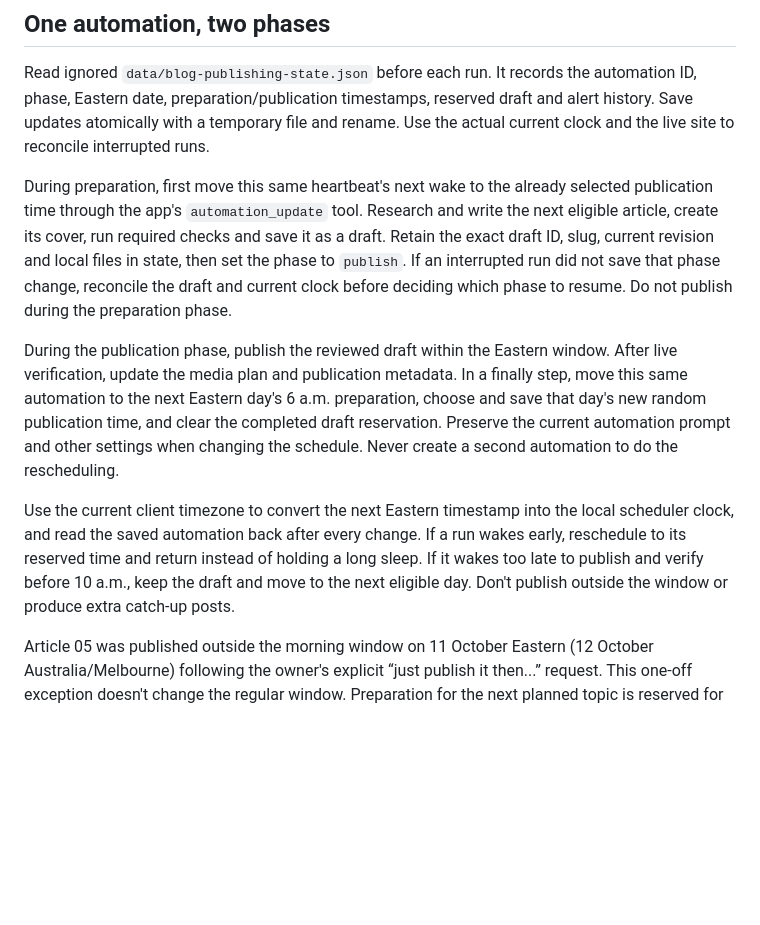
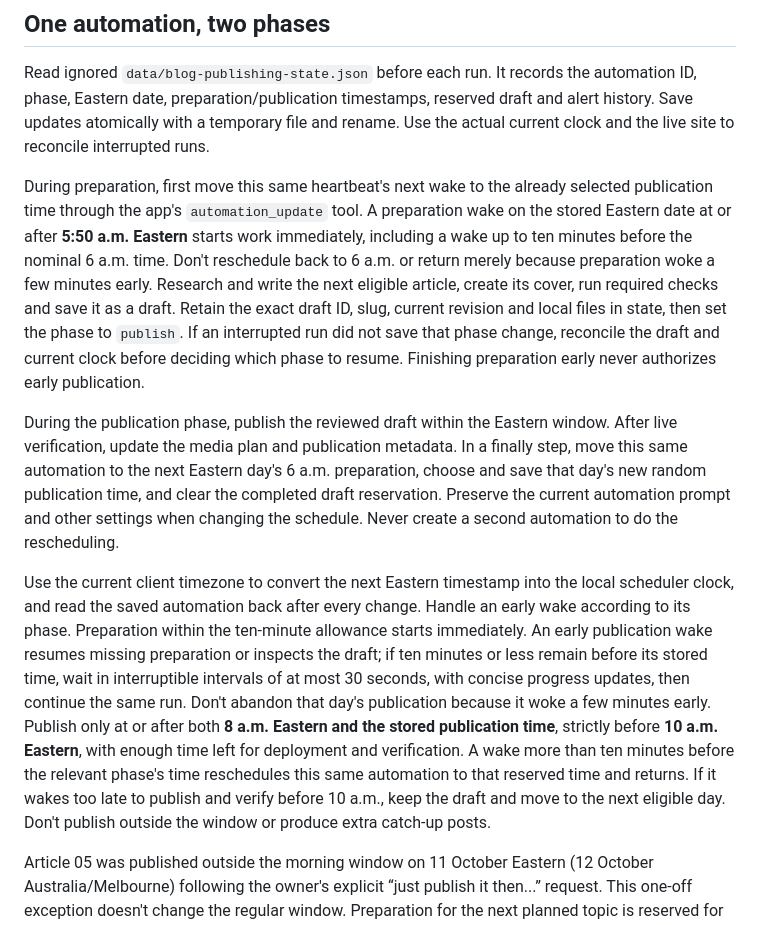
Before and after one commit to discomedia/zuluniner, a Markdown page: docs/blog/scheduled-publishing.md, the part around the change. Rendered like a GitHub page; blank space fills up the shorter version.

Commit message:
Start blog preparation when scheduled wake arrives slightly early

```diff
--- a/docs/blog/scheduled-publishing.md
+++ b/docs/blog/scheduled-publishing.md
@@ -12,11 +12,11 @@ The first preparation is **10 October 2026 at 6 a.m. EDT**; the first selected p
 
 Read ignored `data/blog-publishing-state.json` before each run. It records the automation ID, phase, Eastern date, preparation/publication timestamps, reserved draft and alert history. Save updates atomically with a temporary file and rename. Use the actual current clock and the live site to reconcile interrupted runs.
 
-During preparation, first move this same heartbeat's next wake to the already selected publication time through the app's `automation_update` tool. Research and write the next eligible article, create its cover, run required checks and save it as a draft. Retain the exact draft ID, slug, current revision and local files in state, then set the phase to `publish`. If an interrupted run did not save that phase change, reconcile the draft and current clock before deciding which phase to resume. Do not publish during the preparation phase.
+During preparation, first move this same heartbeat's next wake to the already selected publication time through the app's `automation_update` tool. A preparation wake on the stored Eastern date at or after **5:50 a.m. Eastern** starts work immediately, including a wake up to ten minutes before the nominal 6 a.m. time. Don't reschedule back to 6 a.m. or return merely because preparation woke a few minutes early. Research and write the next eligible article, create its cover, run required checks and save it as a draft. Retain the exact draft ID, slug, current revision and local files in state, then set the phase to `publish`. If an interrupted run did not save that phase change, reconcile the draft and current clock before deciding which phase to resume. Finishing preparation early never authorizes early publication.
 
 During the publication phase, publish the reviewed draft within the Eastern window. After live verification, update the media plan and publication metadata. In a finally step, move this same automation to the next Eastern day's 6 a.m. preparation, choose and save that day's new random publication time, and clear the completed draft reservation. Preserve the current automation prompt and other settings when changing the schedule. Never create a second automation to do the rescheduling.
 
-Use the current client timezone to convert the next Eastern timestamp into the local scheduler clock, and read the saved automation back after every change. If a run wakes early, reschedule to its reserved time and return instead of holding a long sleep. If it wakes too late to publish and verify before 10 a.m., keep the draft and move to the next eligible day. Don't publish outside the window or produce extra catch-up posts.
+Use the current client timezone to convert the next Eastern timestamp into the local scheduler clock, and read the saved automation back after every change. Handle an early wake according to its phase. Preparation within the ten-minute allowance starts immediately. An early publication wake resumes missing preparation or inspects the draft; if ten minutes or less remain before its stored time, wait in interruptible intervals of at most 30 seconds, with concise progress updates, then continue the same run. Don't abandon that day's publication because it woke a few minutes early. Publish only at or after both **8 a.m. Eastern and the stored publication time**, strictly before **10 a.m. Eastern**, with enough time left for deployment and verification. A wake more than ten minutes before the relevant phase's time reschedules this same automation to that reserved time and returns. If it wakes too late to publish and verify before 10 a.m., keep the draft and move to the next eligible day. Don't publish outside the window or produce extra catch-up posts.
 
 Article 05 was published outside the morning window on 11 October Eastern (12 October Australia/Melbourne) following the owner's explicit “just publish it then...” request. This one-off exception doesn't change the regular window. Preparation for the next planned topic is reserved for 12 October at 6 a.m. Eastern, followed by the persisted random 8:05 a.m. publication target.
 
```
Also changed, not shown: zuluniner-blog-media-plan.md (+1 -1 lines).
